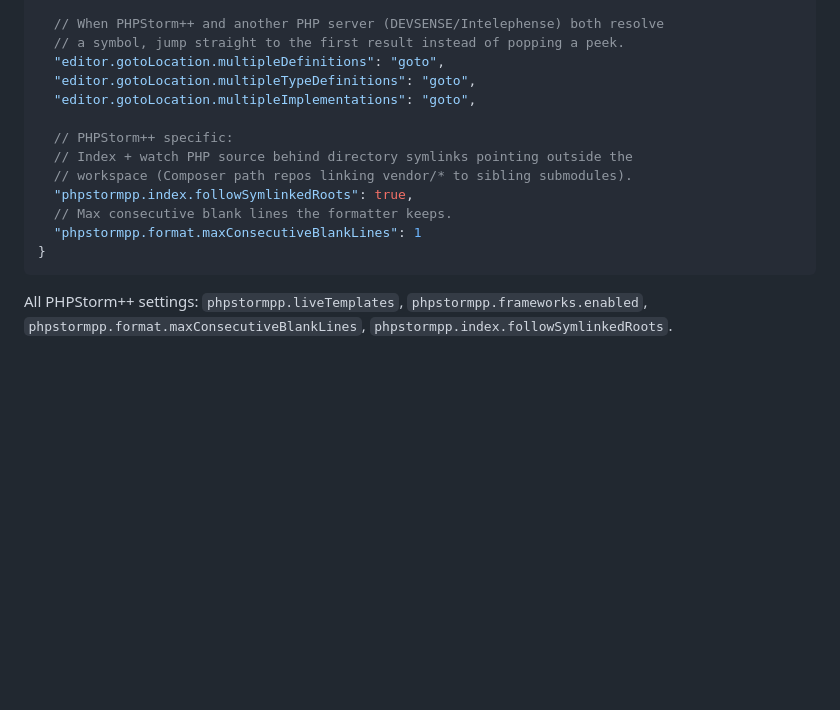
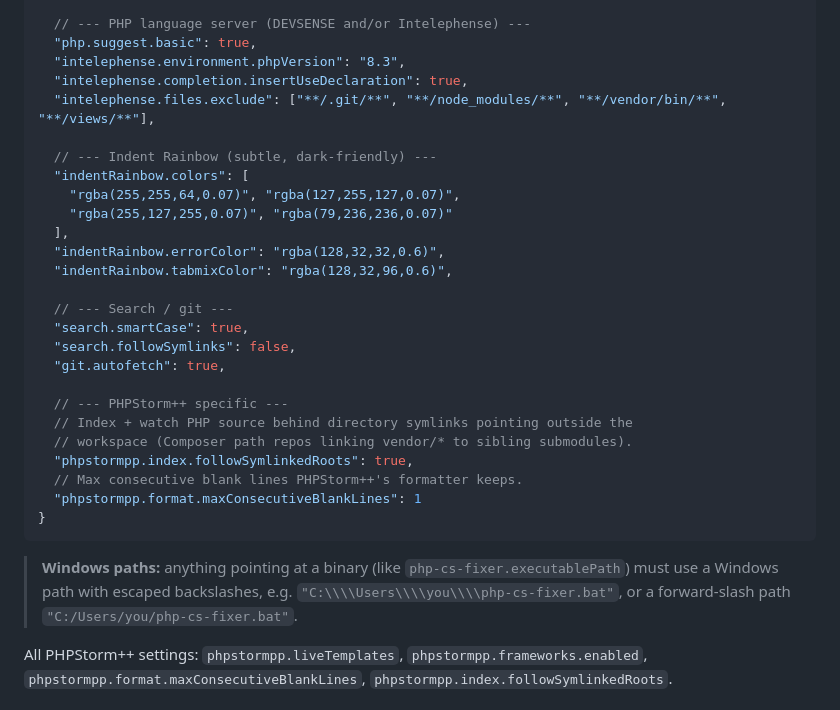
Before and after one commit to entreya/phpstormplusplus, a Markdown page: README.md, the part around one of its changes. GitHub-like rendering; blank space fills up the shorter version.

Commit message:
Docs: add cross-platform setup guide (install, extensions, settings, Windows, Xdebug)

````diff
--- a/README.md
+++ b/README.md
@@ -180,18 +261,36 @@ project, in the multi-root `*.code-workspace` file's `"settings"` block.
 
-  // When PHPStorm++ and another PHP server (DEVSENSE/Intelephense) both resolve
-  // a symbol, jump straight to the first result instead of popping a peek.
-  "editor.gotoLocation.multipleDefinitions": "goto",
-  "editor.gotoLocation.multipleTypeDefinitions": "goto",
-  "editor.gotoLocation.multipleImplementations": "goto",
+  // --- PHP language server (DEVSENSE and/or Intelephense) ---
+  "php.suggest.basic": true,
+  "intelephense.environment.phpVersion": "8.3",
+  "intelephense.completion.insertUseDeclaration": true,
+  "intelephense.files.exclude": ["**/.git/**", "**/node_modules/**", "**/vendor/bin/**", "**/views/**"],
 
-  // PHPStorm++ specific:
+  // --- Indent Rainbow (subtle, dark-friendly) ---
+  "indentRainbow.colors": [
+    "rgba(255,255,64,0.07)", "rgba(127,255,127,0.07)",
+    "rgba(255,127,255,0.07)", "rgba(79,236,236,0.07)"
+  ],
+  "indentRainbow.errorColor": "rgba(128,32,32,0.6)",
+  "indentRainbow.tabmixColor": "rgba(128,32,96,0.6)",
+
+  // --- Search / git ---
+  "search.smartCase": true,
+  "search.followSymlinks": false,
+  "git.autofetch": true,
+
+  // --- PHPStorm++ specific ---
   // Index + watch PHP source behind directory symlinks pointing outside the
   // workspace (Composer path repos linking vendor/* to sibling submodules).
   "phpstormpp.index.followSymlinkedRoots": true,
-  // Max consecutive blank lines the formatter keeps.
+  // Max consecutive blank lines PHPStorm++'s formatter keeps.
   "phpstormpp.format.maxConsecutiveBlankLines": 1
 }
 ```
+
+> **Windows paths:** anything pointing at a binary (like
+> `php-cs-fixer.executablePath`) must use a Windows path with escaped
+> backslashes, e.g. `"C:\\\\Users\\\\you\\\\php-cs-fixer.bat"`, or a forward-slash
+> path `"C:/Users/you/php-cs-fixer.bat"`.
 
 All PHPStorm++ settings: `phpstormpp.liveTemplates`,
 `phpstormpp.frameworks.enabled`, `phpstormpp.format.maxConsecutiveBlankLines`,
````
Also changed, not shown: other parts of README.md (+88 -7 lines).
